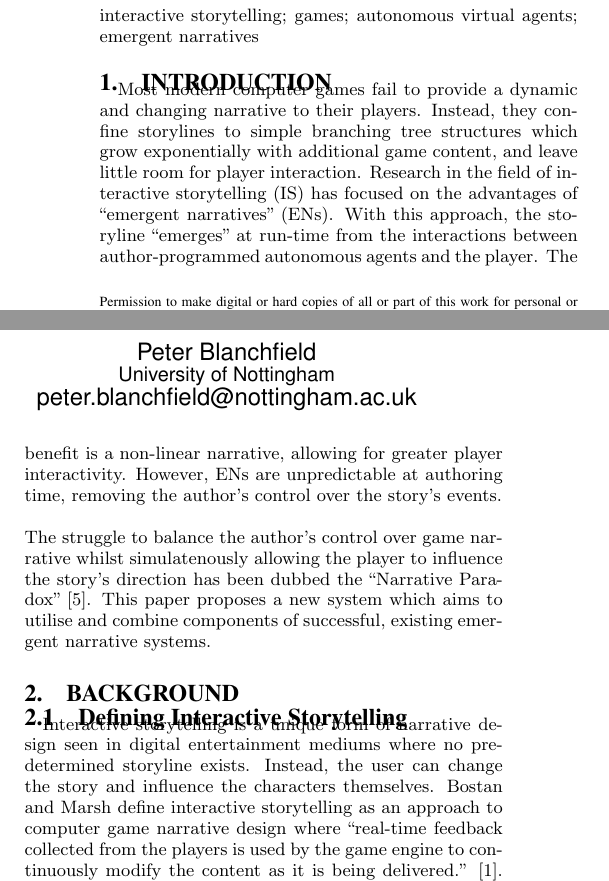
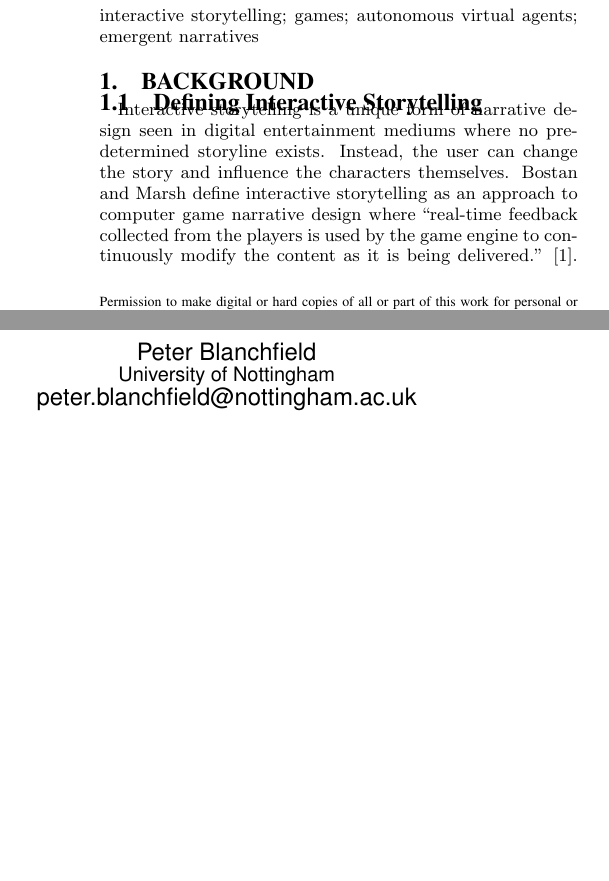
Before and after one commit to OPMitchell/MSci_Research_Project, a LaTeX paper (Interim/Interim.tex): two parts of the columns of page 1 of 5, joined at a grey line, cut so that both start at the same text, the shorter picture padded with empty space. Compiled offline with pdfLaTeX.

Commit message:
Removed the Introduction as it was almost identical to the Abstract and therefore unnecessary

```diff
--- a/Interim/Interim.tex
+++ b/Interim/Interim.tex
@@ -98,11 +98,6 @@ Recent research in the field of interactive storytelling (IS) has focused on the
 
 \keywords{interactive storytelling; games;
 autonomous virtual agents; emergent narratives}
-
-\section{Introduction}
-Most modern computer games fail to provide a dynamic and changing narrative to their players. Instead, they confine storylines to simple branching tree structures which grow exponentially with additional game content, and leave little room for player interaction. Research in the field of interactive storytelling (IS) has focused on the advantages of ``emergent narratives'' (ENs). With this approach, the storyline ``emerges'' at run-time from the interactions between author-programmed autonomous agents and the player. The benefit is a non-linear narrative, allowing for greater player interactivity. However, ENs are unpredictable at authoring time, removing the author's control over the story's events.\\
-
-\noindent The struggle to balance the author's control over game narrative whilst simulatenously allowing the player to influence the story's direction has been dubbed the ``Narrative Paradox'' [5]. This paper proposes a new system which aims to utilise and combine components of successful, existing emergent narrative systems.
 
 \section{Background}
 
```
Also changed, not shown: Interim/Interim.pdf, 3 other files.
